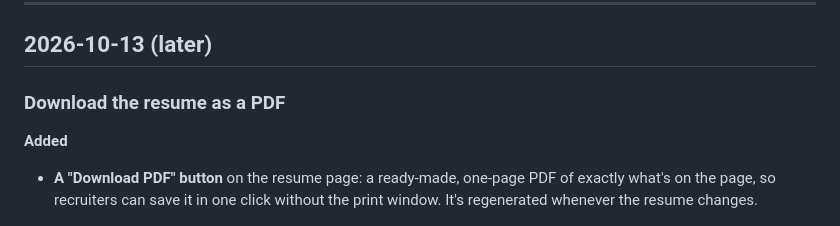
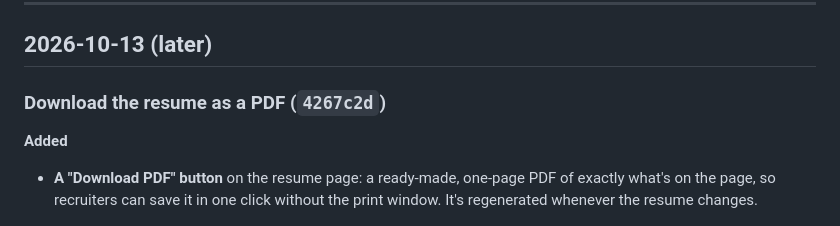
Before and after one commit to CameronCarr-LikesFish/CameronCarr-LikesFish.github.io, a Markdown page: CHANGELOG.md, the part around the change. Drawn GitHub-style.

Commit message:
Changelog: add the commit hash for the resume PDF
Co-Authored-By: Claude Opus 5.5 <noreply@anthropic.com>

```diff
--- a/CHANGELOG.md
+++ b/CHANGELOG.md
@@ -21,7 +21,7 @@ A record of every change to [Cam Carr's site](https://cameroncarr-likesfish.gith
 
 ## 2026-10-13 (later)
 
-### Download the resume as a PDF
+### Download the resume as a PDF (`4267c2d`)
 
 **Added**
 - **A "Download PDF" button** on the resume page: a ready-made, one-page PDF of exactly what's on the page, so recruiters can save it in one click without the print window. It's regenerated whenever the resume changes.
```
